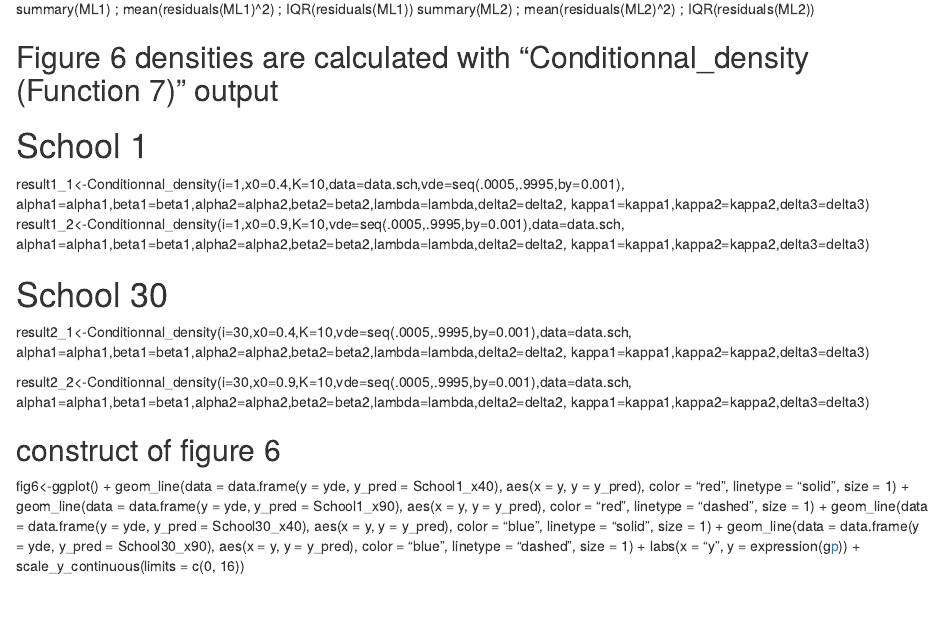
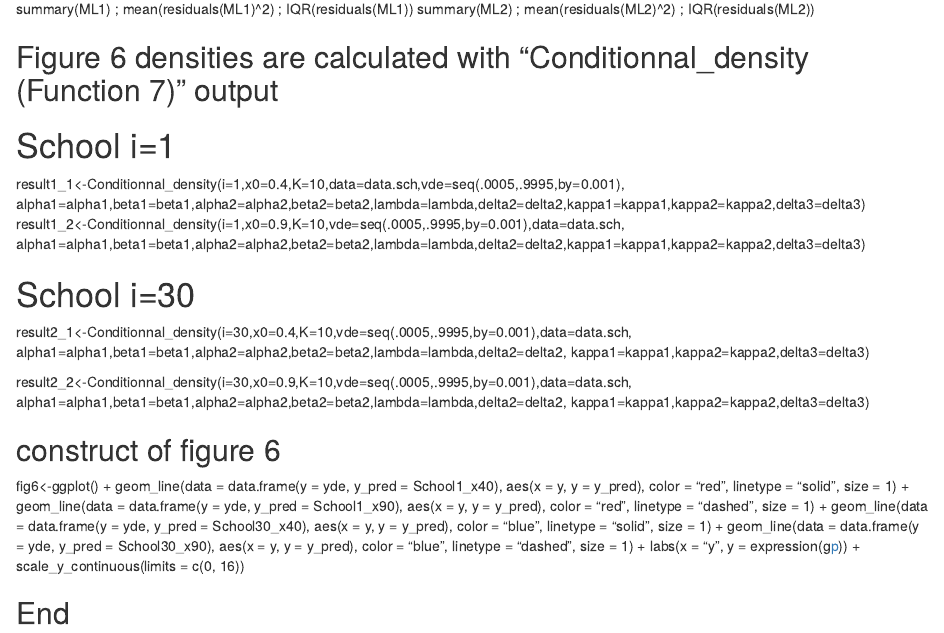
Before and after one commit to Gabatsarl/R-Program-Copula-CJS, an R Markdown document (2Estimation.Rmd): the page in a window 1100 px wide, from 2140 px down. Rendered offline with R 4.5, knitr and Pandoc, with nearby package versions.

Commit message:
Update 2Estimation.Rmd

```diff
--- a/2Estimation.Rmd
+++ b/2Estimation.Rmd
@@ -115,15 +108,13 @@ summary(ML2) ; mean(residuals(ML2)^2) ; IQR(residuals(ML2))
 
 ## Figure 6 densities are calculated with "Conditionnal_density (Function 7)" output
 
-# School 1
+# School i=1
 result1_1<-Conditionnal_density(i=1,x0=0.4,K=10,data=data.sch,vde=seq(.0005,.9995,by=0.001),
-                                alpha1=alpha1,beta1=beta1,alpha2=alpha2,beta2=beta2,lambda=lambda,delta2=delta2,
-                                kappa1=kappa1,kappa2=kappa2,delta3=delta3)
+              alpha1=alpha1,beta1=beta1,alpha2=alpha2,beta2=beta2,lambda=lambda,delta2=delta2,kappa1=kappa1,kappa2=kappa2,delta3=delta3)
 result1_2<-Conditionnal_density(i=1,x0=0.9,K=10,vde=seq(.0005,.9995,by=0.001),data=data.sch,
-                                alpha1=alpha1,beta1=beta1,alpha2=alpha2,beta2=beta2,lambda=lambda,delta2=delta2,
-                                kappa1=kappa1,kappa2=kappa2,delta3=delta3)
+                 alpha1=alpha1,beta1=beta1,alpha2=alpha2,beta2=beta2,lambda=lambda,delta2=delta2,kappa1=kappa1,kappa2=kappa2,delta3=delta3)
 
-# School 30
+# School i=30
 result2_1<-Conditionnal_density(i=30,x0=0.4,K=10,vde=seq(.0005,.9995,by=0.001),data=data.sch,
                                 alpha1=alpha1,beta1=beta1,alpha2=alpha2,beta2=beta2,lambda=lambda,delta2=delta2,
                                 kappa1=kappa1,kappa2=kappa2,delta3=delta3)
@@ -141,3 +132,5 @@ fig6<-ggplot() +
   geom_line(data = data.frame(y = yde, y_pred = School30_x90), aes(x = y, y = y_pred), color = "blue", linetype = "dashed", size = 1) +
   labs(x = "y", y = expression(g[p](y))) +
   scale_y_continuous(limits = c(0, 16))
+
+## End
```
Also changed, not shown: 2Estimation.Rmd (7 more changed lines).
